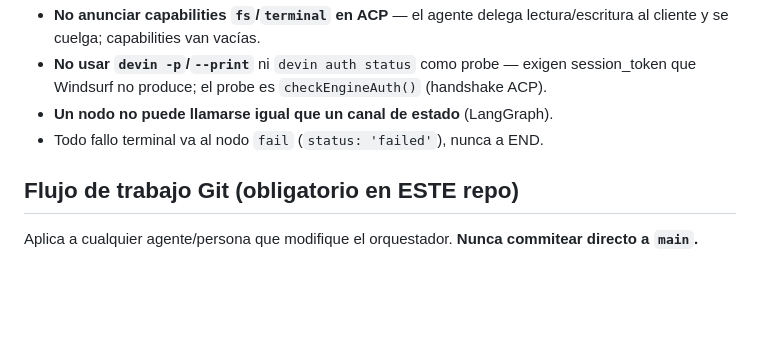
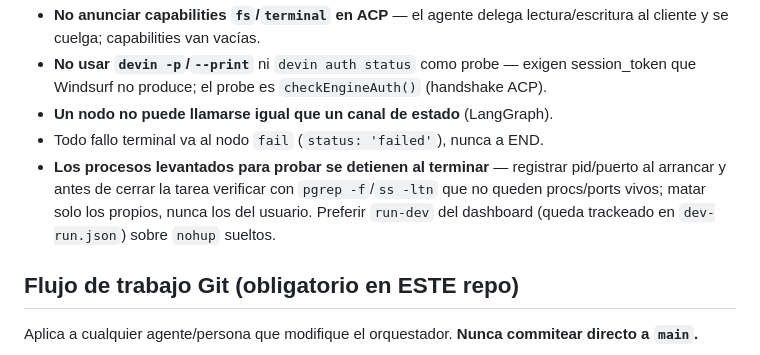
Before and after one commit to damianra/metabuilder-orchestrator, a Markdown page: AGENTS.md, the part around the change. GitHub-like rendering; blank space fills up the shorter version.

Commit message:
docs: regla — procesos levantados para probar se detienen al terminar
Registrar pid/puerto al arrancar y verificar con pgrep/ss que no queden
procs/ports vivos antes de cerrar la tarea; preferir run-dev del
dashboard sobre nohup sueltos.

Generated with [Devin](https://devin.ai)

Co-Authored-By: Devin <158243242+devin-ai-integration[bot]@users.noreply.github.com>

```diff
--- a/AGENTS.md
+++ b/AGENTS.md
@@ -74,6 +74,11 @@ node -e "import('./src/tools/shell.js').then(m=>m.run('echo ok',{cwd:'/tmp'}).th
   `checkEngineAuth()` (handshake ACP).
 - **Un nodo no puede llamarse igual que un canal de estado** (LangGraph).
 - Todo fallo terminal va al nodo `fail` (`status: 'failed'`), nunca a END.
+- **Los procesos levantados para probar se detienen al terminar** —
+  registrar pid/puerto al arrancar y antes de cerrar la tarea verificar
+  con `pgrep -f`/`ss -ltn` que no queden procs/ports vivos; matar solo
+  los propios, nunca los del usuario. Preferir `run-dev` del dashboard
+  (queda trackeado en `dev-run.json`) sobre `nohup` sueltos.
 
 ## Flujo de trabajo Git (obligatorio en ESTE repo)
 
```
